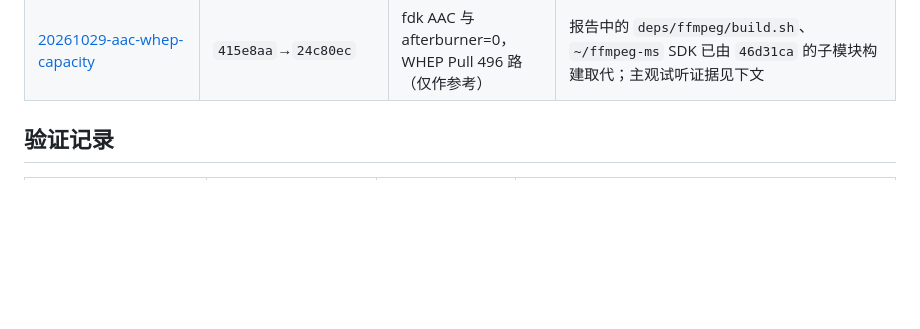
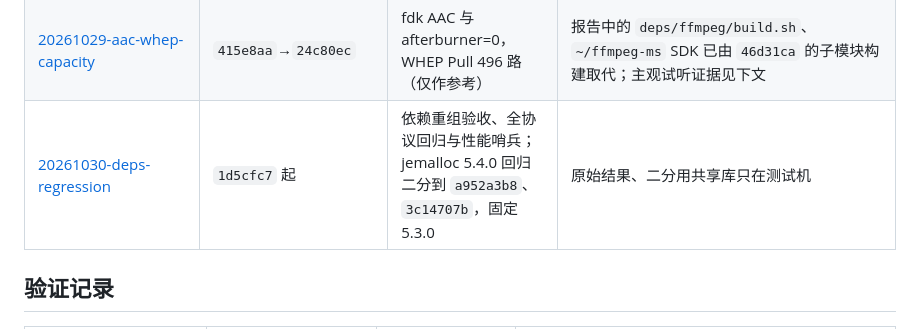
Before and after one commit to gyl30/media_server, a Markdown page: docs/performance_reports/README.md, the part around the change. Drawn GitHub-style; blank space fills up the shorter version.

```diff
--- a/docs/performance_reports/README.md
+++ b/docs/performance_reports/README.md
@@ -18,6 +18,7 @@
 | [20261028-whep-pull-profile](20261028-whep-pull-profile/report.md) | `cb03380` | WHEP Pull 分布审查，建议按会话数放置（OPTIMIZE） | 建议已在下一份报告实现 |
 | [20261029-whep-pull-optimize](20261029-whep-pull-optimize/report.md) | `cb03380` 起 | 会话最少放置 `a636699`；FFmpeg pow43 补丁与 fdk 隔离实验 | `tools/ffmpeg/*.diff` 丢失；pow43 补丁等价内容可用 `git show 24c80ec^:deps/ffmpeg/patches/0001-aacenc-escape-pow43-table.patch` 取回；fdk 接入已进入主线 |
 | [20261029-aac-whep-capacity](20261029-aac-whep-capacity/report.md) | `415e8aa`→`24c80ec` | fdk AAC 与 afterburner=0，WHEP Pull 496 路（仅作参考） | 报告中的 `deps/ffmpeg/build.sh`、`~/ffmpeg-ms` SDK 已由 `46d31ca` 的子模块构建取代；主观试听证据见下文 |
+| [20261030-deps-regression](20261030-deps-regression/report.md) | `1d5cfc7` 起 | 依赖重组验收、全协议回归与性能哨兵；jemalloc 5.4.0 回归二分到 `a952a3b8`、`3c14707b`，固定 5.3.0 | 原始结果、二分用共享库只在测试机 |
 
 ## 验证记录
 
```
Also changed, not shown: docs/build-deploy.md (+2 -2 lines), 1 other file.
